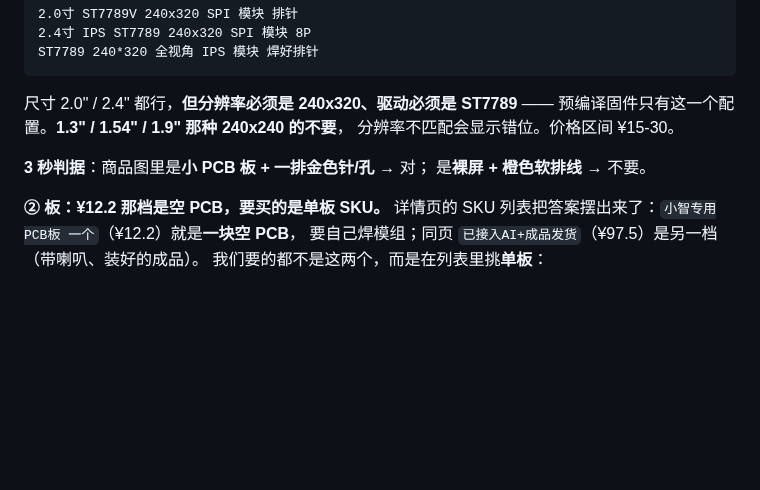
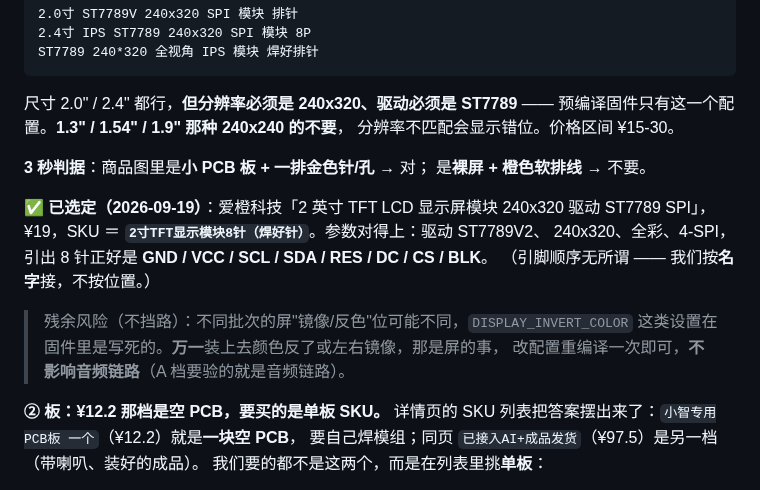
Before and after one commit to xiaoxiaoyu66/xiaoyu-robot, a Markdown page: docs/A档购物清单.md, the part around the change. GitHub-like rendering; blank space fills up the shorter version.

Commit message:
docs(采购): 屏已选定 —— 2.0" ST7789V2 240x320 8针模块（爱橙，¥19）
用户搜到的这块对得上：驱动 ST7789V2 / 240x320 / 全彩 / 4-SPI /
8 针引出 GND VCC SCL SDA RES DC CS BLK。SKU 选"焊好针"那档。

记一句残余风险：批次不同的屏镜像/反色位可能不同（固件里写死），
万一反了是屏的事，改配置重编译即可，不影响音频链路。

前一块 FPC 10PIN 的屏要退掉（杜邦线插不上）。

```diff
--- a/docs/A档购物清单.md
+++ b/docs/A档购物清单.md
@@ -158,6 +158,15 @@ ST7789 240*320 全视角 IPS 模块 焊好排针
 **3 秒判据**：商品图里是**小 PCB 板 + 一排金色针/孔** → 对；
 是**裸屏 + 橙色软排线** → 不要。
 
+**✅ 已选定（2026-09-19）**：爱橙科技「2 英寸 TFT LCD 显示屏模块 240x320 驱动 ST7789
+SPI」，¥19，SKU ＝ **`2寸TFT显示模块8针（焊好针）`**。参数对得上：驱动 ST7789V2、
+240x320、全彩、4-SPI，引出 8 针正好是 **GND / VCC / SCL / SDA / RES / DC / CS / BLK**。
+（引脚顺序无所谓 —— 我们按**名字**接，不按位置。）
+
+> 残余风险（不挡路）：不同批次的屏"镜像/反色"位可能不同，`DISPLAY_INVERT_COLOR`
+> 这类设置在固件里是写死的。**万一**装上去颜色反了或左右镜像，那是屏的事，
+> 改配置重编译一次即可，**不影响音频链路**（A 档要验的就是音频链路）。
+
 **② 板：¥12.2 那档是空 PCB，要买的是单板 SKU。**
 详情页的 SKU 列表把答案摆出来了：`小智专用PCB板 一个`（¥12.2）就是**一块空 PCB**，
 要自己焊模组；同页 `已接入AI+成品发货`（¥97.5）是另一档（带喇叭、装好的成品）。
```
